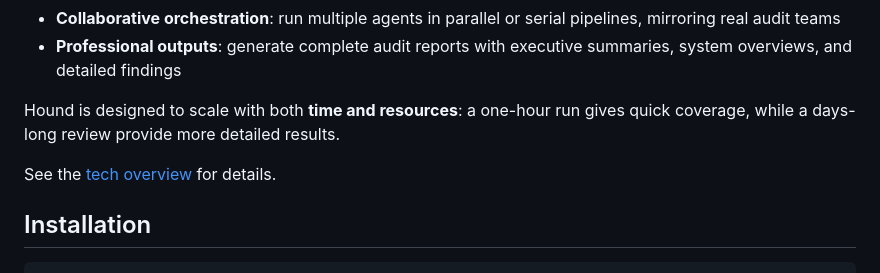
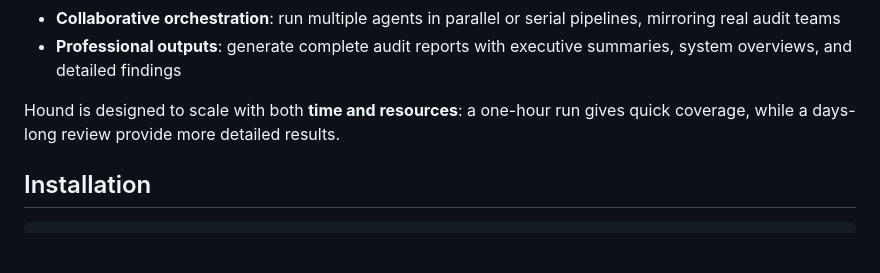
Before and after one commit to nos3curity/Null-Hound, a Markdown page: README.md, the part around the change. Rendered like a GitHub page; blank space fills up the shorter version.

```diff
--- a/README.md
+++ b/README.md
@@ -31,8 +31,6 @@ Agents reason across **abstract business logic and concrete code details**, capt
 - **Professional outputs**: generate complete audit reports with executive summaries, system overviews, and detailed findings
 
 Hound is designed to scale with both **time and resources**: a one-hour run gives quick coverage, while a days-long review provide more detailed results.
-
- See the [tech overview](tech.md) for details.
 
 ## Installation
 
```
